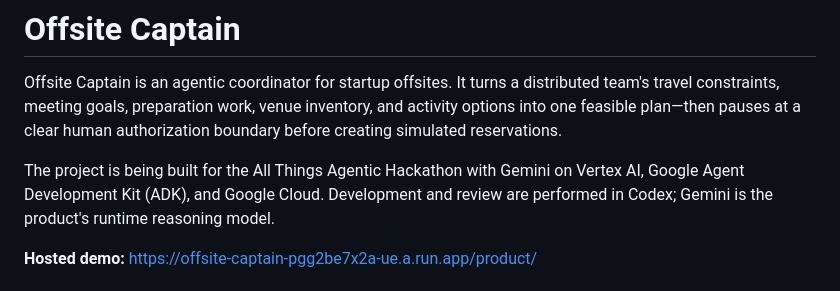
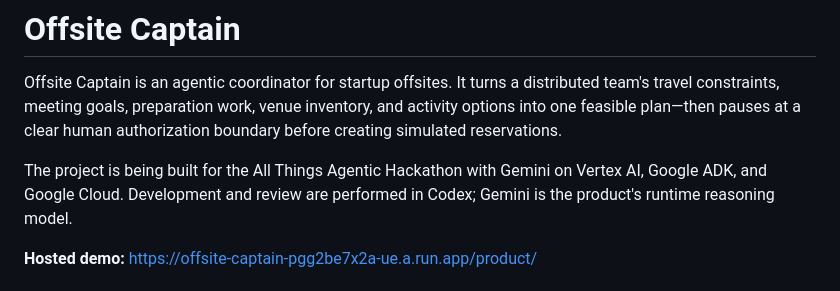
Before and after one commit to ArielSmoliar/offsite-captain, a Markdown page: README.md, the part around the change. GitHub-like rendering.

Commit message:
Simplify project description in README
Removed redundancy in project description.

```diff
--- a/README.md
+++ b/README.md
@@ -6,7 +6,7 @@ inventory, and activity options into one feasible plan—then pauses at a clear
 human authorization boundary before creating simulated reservations.
 
 The project is being built for the All Things Agentic Hackathon with Gemini on
-Vertex AI, Google Agent Development Kit (ADK), and Google Cloud. Development and
+Vertex AI, Google ADK, and Google Cloud. Development and
 review are performed in Codex; Gemini is the product's runtime reasoning model.
 
 **Hosted demo:** https://offsite-captain-pgg2be7x2a-ue.a.run.app/product/
```
